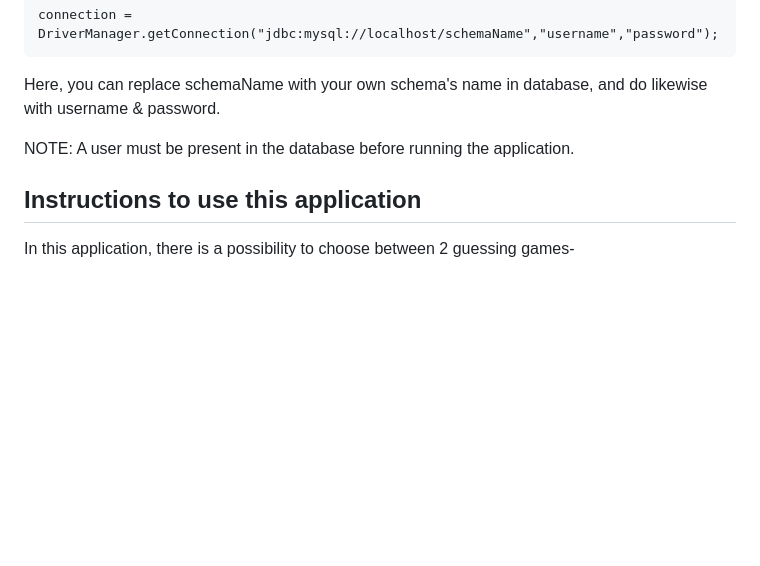
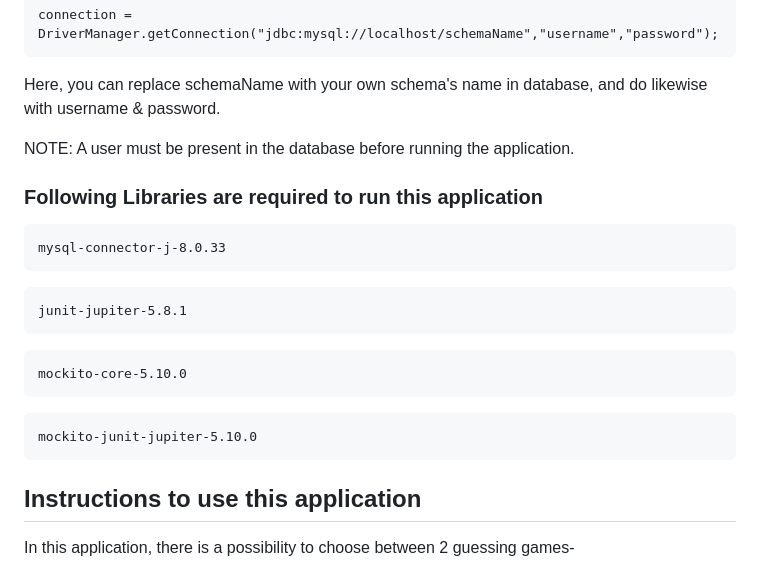
Before and after one commit to DepiKaur/Guessing-Game, a Markdown page: README.md, the part around the change. GitHub-like rendering; blank space fills up the shorter version.

Commit message:
slight modifications in the README.md

````diff
--- a/README.md
+++ b/README.md
@@ -14,6 +14,20 @@ connection = DriverManager.getConnection("jdbc:mysql://localhost/schemaName","us
 Here, you can replace schemaName with your own schema's name in database, and do likewise with username & password.
 
 NOTE: A user must be present in the database before running the application.
+
+### Following Libraries are required to run this application
+```bat
+mysql-connector-j-8.0.33
+```
+```bat
+junit-jupiter-5.8.1
+```
+```bat
+mockito-core-5.10.0
+```
+```bat
+mockito-junit-jupiter-5.10.0
+```
 
 ## Instructions to use this application
 
````
